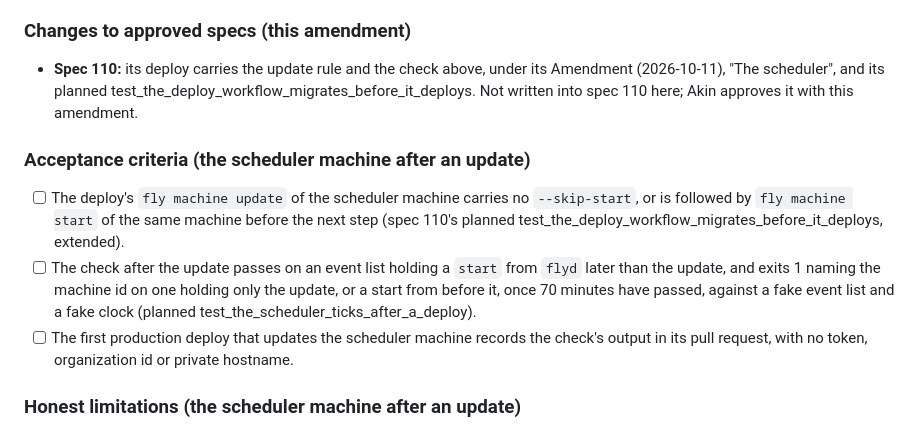
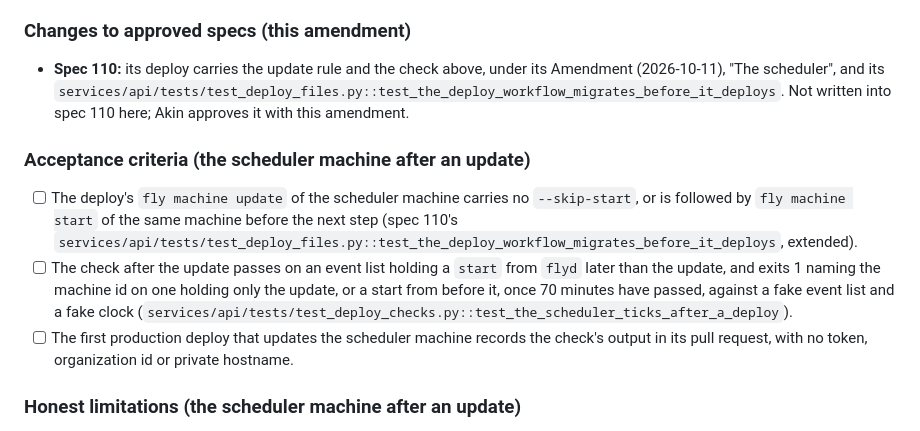
Before and after one commit to akin-oz/harrier, a Markdown page: specs/108-hosted-scheduling.md, the part around the change. Rendered like a GitHub page.

Commit message:
Cite the tests spec 110 wrote in spec 108's amendment (spec 108)
Two criteria of the amendment of 2026-10-12 marked a test planned that now exists: the deploy workflow's order, and the scheduler's tick after a deploy. The citation check requires the word to go once the test does. No behavior changes.

Spec: 108

```diff
--- a/specs/108-hosted-scheduling.md
+++ b/specs/108-hosted-scheduling.md
@@ -1305,21 +1305,19 @@ and so how often this happens.
 ### Changes to approved specs (this amendment)
 
 - **Spec 110:** its deploy carries the update rule and the check above,
-  under its Amendment (2026-10-11), "The scheduler", and its planned
-  test_the_deploy_workflow_migrates_before_it_deploys. Not written into
+  under its Amendment (2026-10-11), "The scheduler", and its `services/api/tests/test_deploy_files.py::test_the_deploy_workflow_migrates_before_it_deploys`. Not written into
   spec 110 here; Akin approves it with this amendment.
 
 ### Acceptance criteria (the scheduler machine after an update)
 
 - [ ] The deploy's `fly machine update` of the scheduler machine carries
       no `--skip-start`, or is followed by `fly machine start` of the
-      same machine before the next step (spec 110's planned
-      test_the_deploy_workflow_migrates_before_it_deploys, extended).
+      same machine before the next step (spec 110's `services/api/tests/test_deploy_files.py::test_the_deploy_workflow_migrates_before_it_deploys`, extended).
 - [ ] The check after the update passes on an event list holding a
       `start` from `flyd` later than the update, and exits 1 naming the
       machine id on one holding only the update, or a start from before
       it, once 70 minutes have passed, against a fake event list and a
-      fake clock (planned test_the_scheduler_ticks_after_a_deploy).
+      fake clock (`services/api/tests/test_deploy_checks.py::test_the_scheduler_ticks_after_a_deploy`).
 - [ ] The first production deploy that updates the scheduler machine
       records the check's output in its pull request, with no token,
       organization id or private hostname.
```
